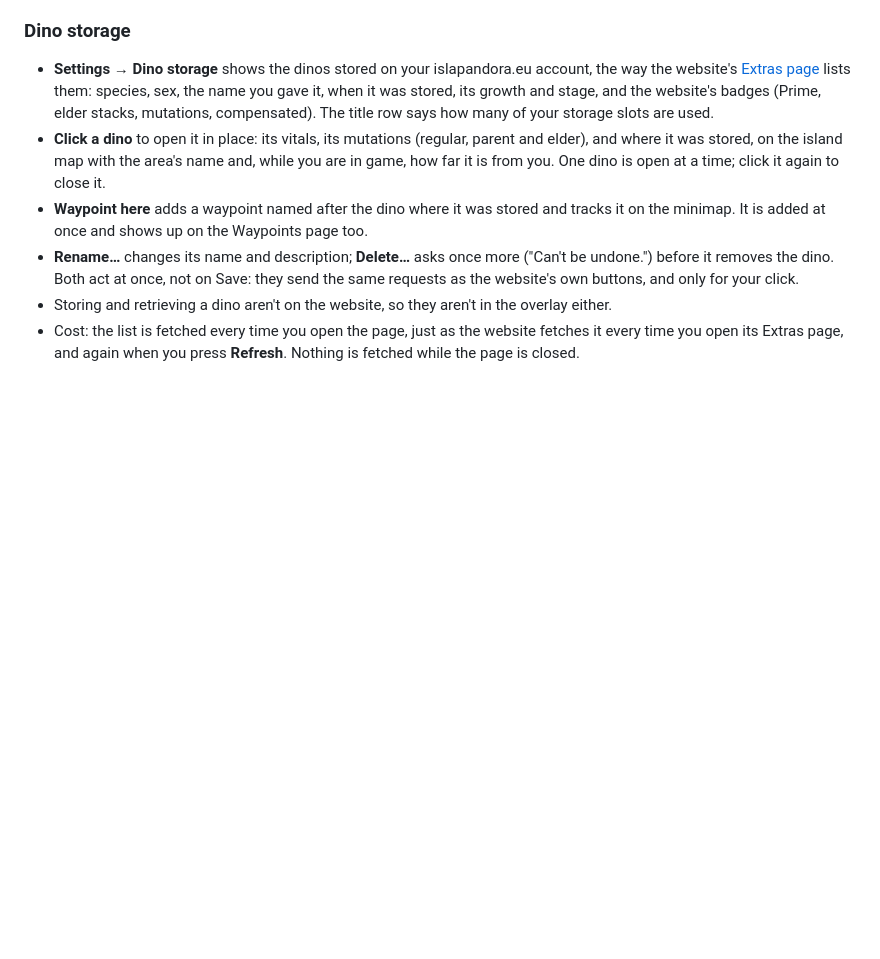
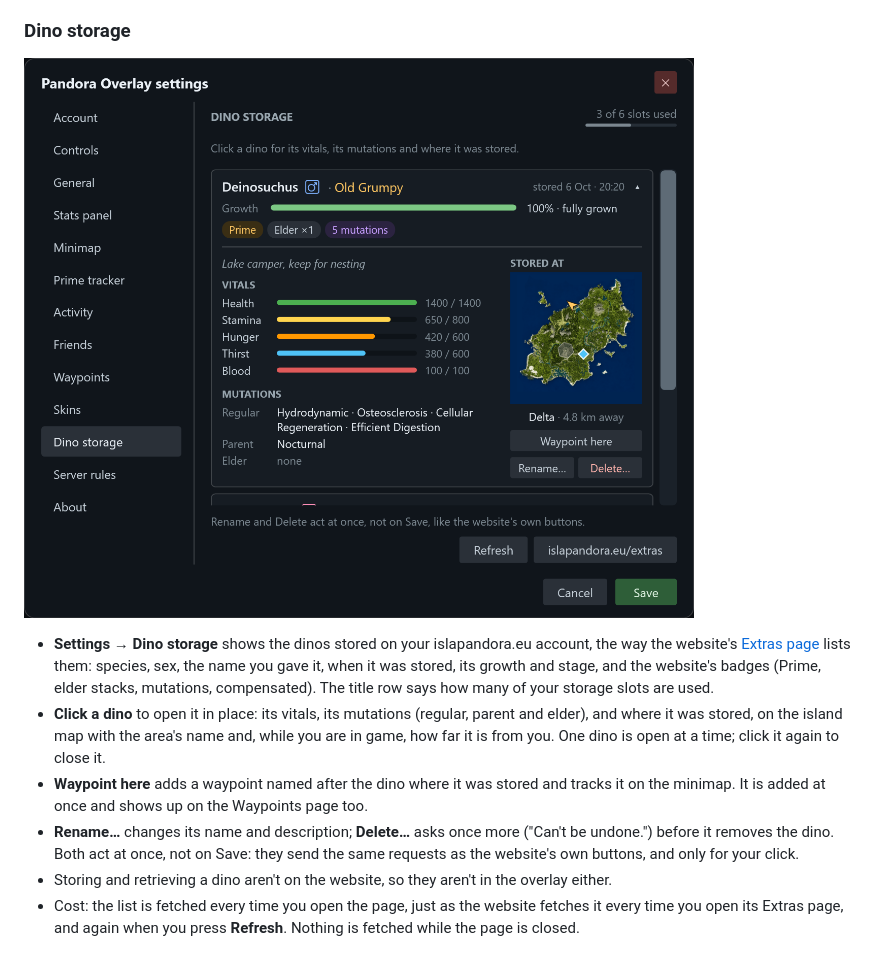
Before and after one commit to DavidKatona/PandoraOverlay, a Markdown page: README.md, the part around the change. Drawn GitHub-style; pictures changed too: docs/dino-storage.png (added); blank space fills up the shorter version.

Commit message:
README: a picture of the Dino storage page (made-up dinos)

```diff
--- a/README.md
+++ b/README.md
@@ -178,6 +178,8 @@ What is kept is only the website session, encrypted with **Windows DPAPI** (scop
 
 ### Dino storage
 
+![The Settings dialog on the Dino storage page: "3 of 6 slots used", a Deinosuchus named "Old Grumpy" opened in place with its Prime, Elder ×1 and 5 mutations badges, its vitals as bars, its mutations, and on the right the island map with a blue diamond where it was stored, "Delta · 4.8 km away", and the Waypoint here, Rename… and Delete… buttons](docs/dino-storage.png)
+
 - **Settings → Dino storage** shows the dinos stored on your islapandora.eu account, the way the website's [Extras page](https://islapandora.eu/extras) lists them: species, sex, the name you gave it, when it was stored, its growth and stage, and the website's badges (Prime, elder stacks, mutations, compensated). The title row says how many of your storage slots are used.
 - **Click a dino** to open it in place: its vitals, its mutations (regular, parent and elder), and where it was stored, on the island map with the area's name and, while you are in game, how far it is from you. One dino is open at a time; click it again to close it.
 - **Waypoint here** adds a waypoint named after the dino where it was stored and tracks it on the minimap. It is added at once and shows up on the Waypoints page too.
```
